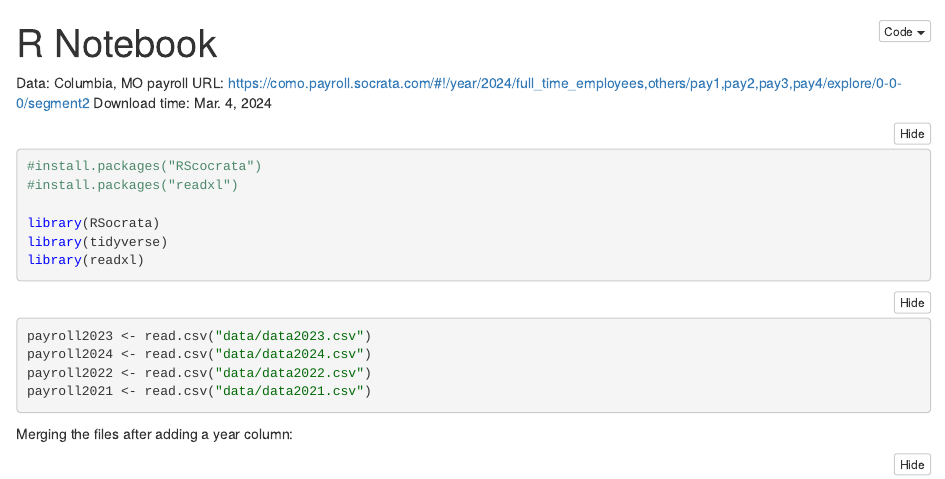
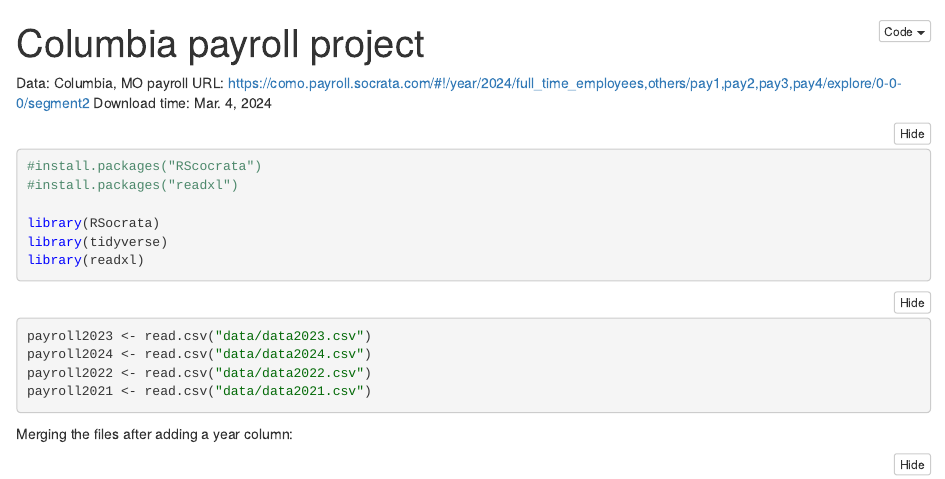
Before and after one commit to bryan-chou/Columbia-project, an R Markdown document (Columbia-project.Rmd): the page in a window 1100 px wide, from its top. The pictures show the output file Columbia-project.nb.html that the author committed with the source, opened offline.

Commit message:
Jun 3 update

```diff
--- a/Columbia-project.Rmd
+++ b/Columbia-project.Rmd
@@ -1,5 +1,5 @@
 ---
-title: "R Notebook"
+title: "Columbia payroll project"
 output: html_notebook
 ---
 
```
Also changed, not shown: Columbia-project.nb.html.
